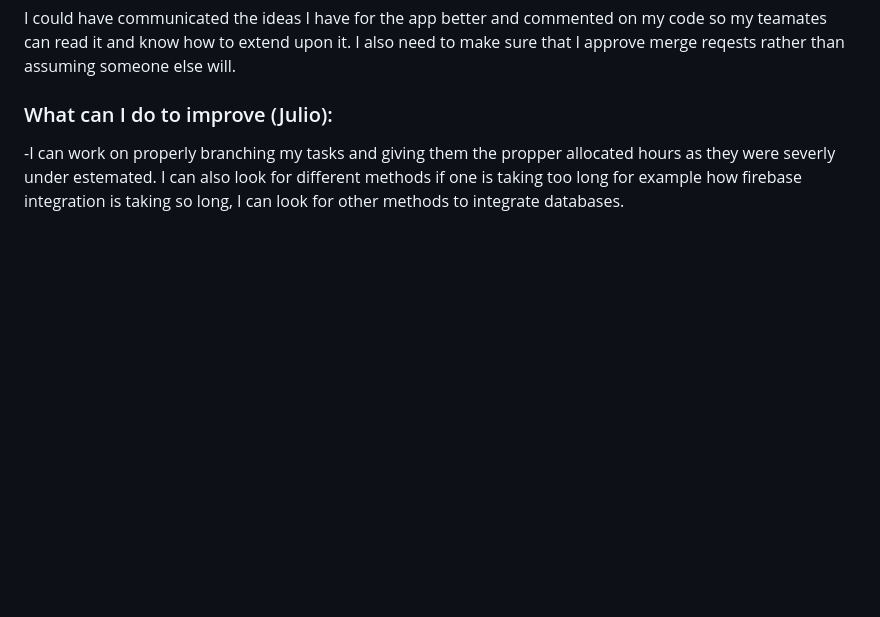
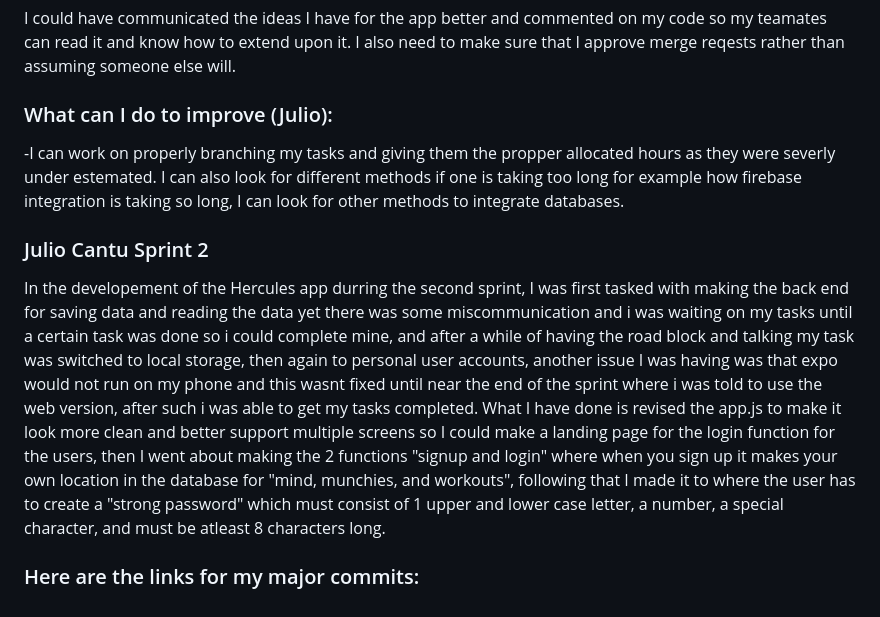
Before and after one commit to sc830/Hercules, a Markdown page: README.md, the part around the change. GitHub-like rendering; blank space fills up the shorter version.

```diff
--- a/README.md
+++ b/README.md
@@ -232,3 +232,9 @@ I could have communicated the ideas I have for the app better and commented on m
 ### What can I do to improve (Julio): ###
 -I can work on properly branching my tasks and giving them the propper allocated hours as they were severly under estemated. I can also look for different methods if one is taking too long
 for example how firebase integration is taking so long, I can look for other methods to integrate databases.
+
+
+### Julio Cantu Sprint 2 ###
+In the developement of the Hercules app durring the second sprint, I was first tasked with making the back end for saving data and reading the data yet there was some miscommunication and i was waiting on my tasks until a certain task was done so i could complete mine, and after a while of having the road block and talking my task was switched to local storage, then again to personal user accounts, another issue I was having was that expo would not run on my phone and this wasnt fixed until near the end of the sprint where i was told to use the web version, after such i was able to get my tasks completed. What I have done is revised the app.js to make it look more clean and better support multiple screens so I could make a landing page for the login function for the users, then I went about making the 2 functions "signup and login" where when you sign up it makes your own location in the database for "mind, munchies, and workouts", following that I made it to where the user has to create a "strong password" which must consist of 1 upper and lower case letter, a number, a special character, and must be atleast 8 characters long.
+
+### Here are the links for my major commits: ###
```
